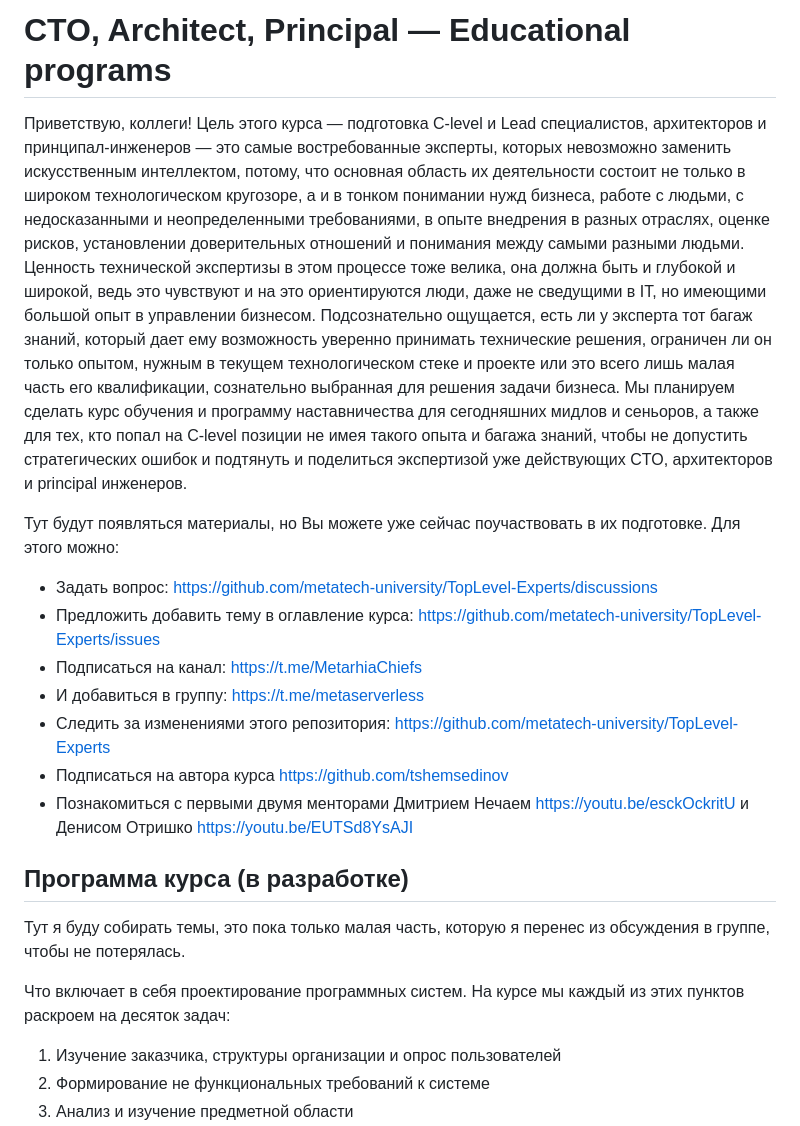
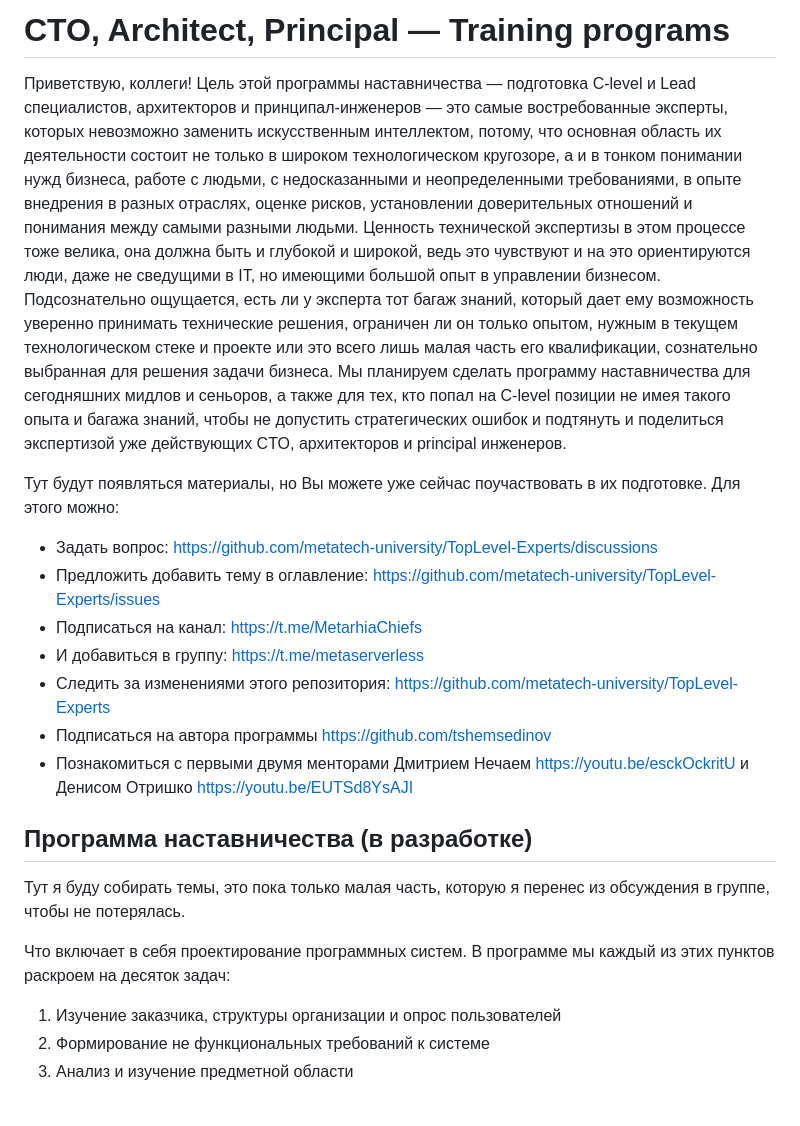
Before and after one commit to metatech-university/TopLevel-Experts, a Markdown page: README.md, the part around the change. Drawn GitHub-style; blank space fills up the shorter version.

Commit message:
Update programm title

```diff
--- a/README.md
+++ b/README.md
@@ -1,22 +1,22 @@
-# CTO, Architect, Principal — Educational programs
+# CTO, Architect, Principal — Training programs
 
 Приветствую, коллеги!
-Цель этого курса — подготовка C-level и Lead специалистов, архитекторов и принципал-инженеров — это самые востребованные эксперты, которых невозможно заменить искусственным интеллектом, потому, что основная область их деятельности состоит не только в широком технологическом кругозоре, а и в тонком понимании нужд бизнеса, работе с людьми, с недосказанными и неопределенными требованиями, в опыте внедрения в разных отраслях, оценке рисков, установлении доверительных отношений и понимания между самыми разными людьми. Ценность технической экспертизы в этом процессе тоже велика, она должна быть и глубокой и широкой, ведь это чувствуют и на это ориентируются люди, даже не сведущими в IT, но имеющими большой опыт в управлении бизнесом. Подсознательно ощущается, есть ли у эксперта тот багаж знаний, который дает ему возможность уверенно принимать технические решения, ограничен ли он только опытом, нужным в текущем технологическом стеке и проекте или это всего лишь малая часть его квалификации, сознательно выбранная для решения задачи бизнеса. Мы планируем сделать курс обучения и программу наставничества для сегодняшних мидлов и сеньоров, а также для тех, кто попал на C-level позиции не имея такого опыта и багажа знаний, чтобы не допустить стратегических ошибок и подтянуть и поделиться экспертизой уже действующих CTO, архитекторов и principal инженеров.
+Цель этой программы наставничества — подготовка C-level и Lead специалистов, архитекторов и принципал-инженеров — это самые востребованные эксперты, которых невозможно заменить искусственным интеллектом, потому, что основная область их деятельности состоит не только в широком технологическом кругозоре, а и в тонком понимании нужд бизнеса, работе с людьми, с недосказанными и неопределенными требованиями, в опыте внедрения в разных отраслях, оценке рисков, установлении доверительных отношений и понимания между самыми разными людьми. Ценность технической экспертизы в этом процессе тоже велика, она должна быть и глубокой и широкой, ведь это чувствуют и на это ориентируются люди, даже не сведущими в IT, но имеющими большой опыт в управлении бизнесом. Подсознательно ощущается, есть ли у эксперта тот багаж знаний, который дает ему возможность уверенно принимать технические решения, ограничен ли он только опытом, нужным в текущем технологическом стеке и проекте или это всего лишь малая часть его квалификации, сознательно выбранная для решения задачи бизнеса. Мы планируем сделать программу наставничества для сегодняшних мидлов и сеньоров, а также для тех, кто попал на C-level позиции не имея такого опыта и багажа знаний, чтобы не допустить стратегических ошибок и подтянуть и поделиться экспертизой уже действующих CTO, архитекторов и principal инженеров.
 
 Тут будут появляться материалы, но Вы можете уже сейчас поучаствовать в их подготовке. Для этого можно:
 - Задать вопрос: https://github.com/metatech-university/TopLevel-Experts/discussions
-- Предложить добавить тему в оглавление курса: https://github.com/metatech-university/TopLevel-Experts/issues
+- Предложить добавить тему в оглавление: https://github.com/metatech-university/TopLevel-Experts/issues
 - Подписаться на канал: https://t.me/MetarhiaChiefs
 - И добавиться в группу: https://t.me/metaserverless
 - Следить за изменениями этого репозитория: https://github.com/metatech-university/TopLevel-Experts
-- Подписаться на автора курса https://github.com/tshemsedinov
+- Подписаться на автора программы https://github.com/tshemsedinov
 - Познакомиться с первыми двумя менторами Дмитрием Нечаем https://youtu.be/esckOckritU и Денисом Отришко https://youtu.be/EUTSd8YsAJI
 
-## Программа курса (в разработке)
+## Программа наставничества (в разработке)
 
 Тут я буду собирать темы, это пока только малая часть, которую я перенес из обсуждения в группе, чтобы не потерялась.
 
-Что включает в себя проектирование программных систем. На курсе мы каждый из этих пунктов раскроем на десяток задач:
+Что включает в себя проектирование программных систем. В программе мы каждый из этих пунктов раскроем на десяток задач:
 
 1. Изучение заказчика, структуры организации и опрос пользователей
 2. Формирование не функциональных требований к системе
```
